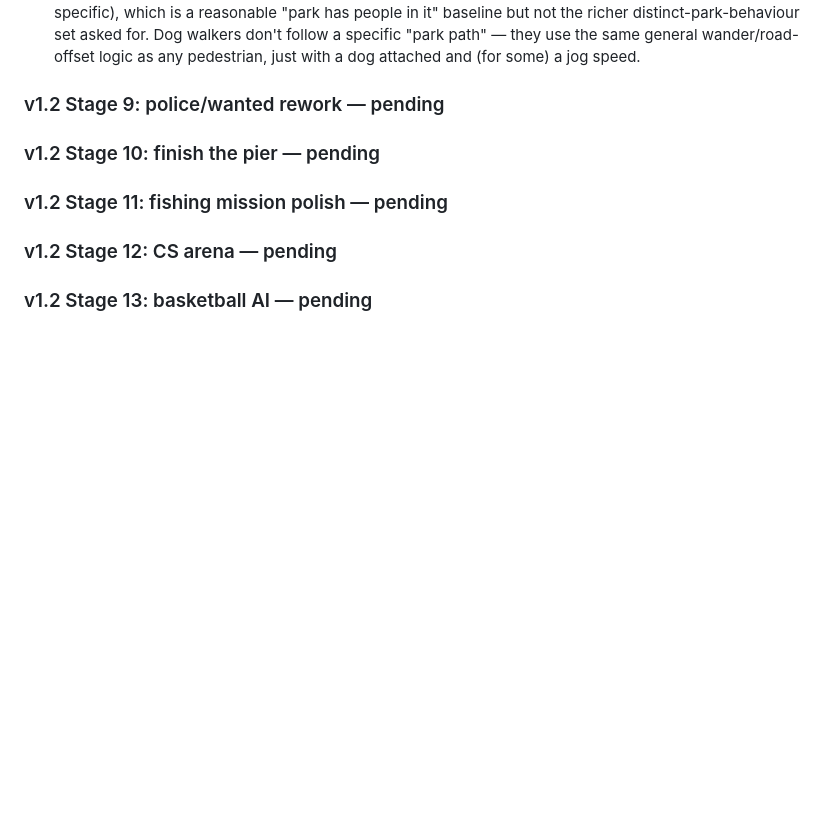
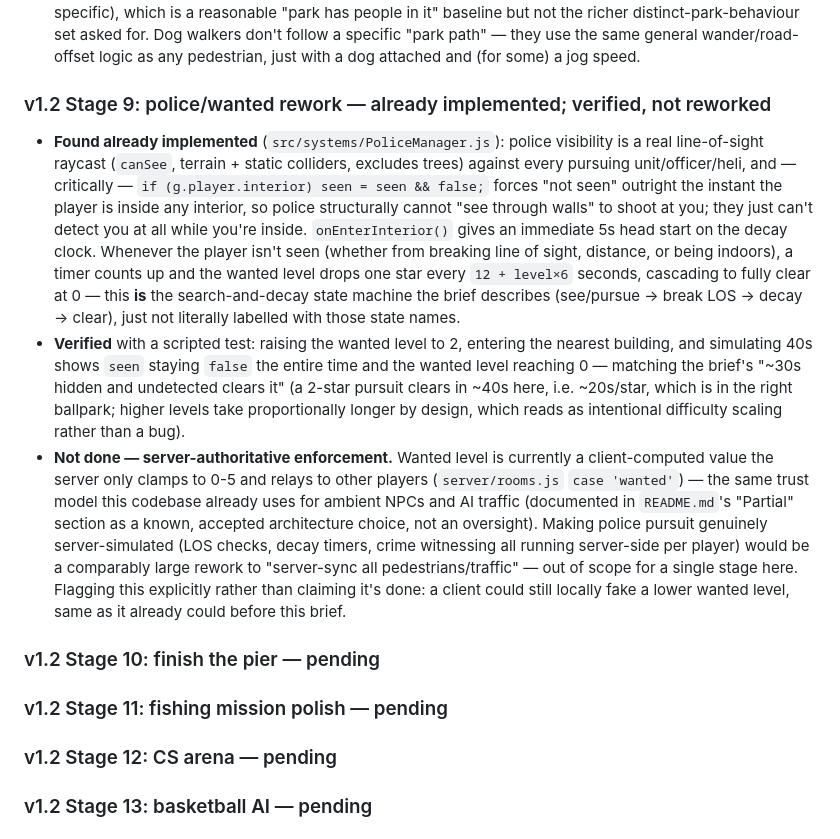
Before and after one commit to contdefault03-spec/applerun, a Markdown page: STATUS.md, the part around the change. GitHub-like rendering; blank space fills up the shorter version.

Commit message:
v1.2 Stage 9: verify police/wanted search-and-decay (already implemented)
PoliceManager.js already forces "not seen" outright while the player is in
any interior (no shoot-through-walls), does real LOS raycasts otherwise,
and decays the wanted level over time whenever unseen, clearing it
entirely — already the search/pursue/decay state machine the brief asks
for. Verified with a scripted test (2-star pursuit clears in ~40s hidden).
Server-authoritative enforcement is not implemented, for the same
architectural reasons ambient NPCs/traffic aren't server-synced (documented
as a known trade-off, not silently skipped).

Co-Authored-By: Claude Sonnet 5 <noreply@anthropic.com>
Claude-Session: https://claude.ai/code/session_01X6hE22FMDXt11mnMNUt7Fp

```diff
--- a/STATUS.md
+++ b/STATUS.md
@@ -283,7 +283,10 @@ actually attached despite being named in the brief — see Stages 14 and 15 belo
 - **Joggers**: a separate ~20% of the same pool get `npc.jogger = true`, which makes `NPC.js`'s `wander` state use running speed (`this.prof.run`) instead of walking speed — reusing the existing profile speeds rather than inventing new ones.
 - Verified with a scripted run (teleport to the park, simulate 60s, confirm at least one dog-carrying NPC and one jogger spawn — both hit on test runs; counts are naturally small and probabilistic since only a few NPCs are near the park at once).
 - **Not done:** the other requested park flavours (people exercising, taking photos, families, benches conversations as a distinct animation) would need new NPC states/animations that don't exist yet — sitting on benches and casual wandering already happen via the existing general pedestrian AI (not park-specific), which is a reasonable "park has people in it" baseline but not the richer distinct-park-behaviour set asked for. Dog walkers don't follow a specific "park path" — they use the same general wander/road-offset logic as any pedestrian, just with a dog attached and (for some) a jog speed.
-### v1.2 Stage 9: police/wanted rework — pending
+### v1.2 Stage 9: police/wanted rework — already implemented; verified, not reworked
+- **Found already implemented** (`src/systems/PoliceManager.js`): police visibility is a real line-of-sight raycast (`canSee`, terrain + static colliders, excludes trees) against every pursuing unit/officer/heli, and — critically — `if (g.player.interior) seen = seen && false;` forces "not seen" outright the instant the player is inside any interior, so police structurally cannot "see through walls" to shoot at you; they just can't detect you at all while you're inside. `onEnterInterior()` gives an immediate 5s head start on the decay clock. Whenever the player isn't seen (whether from breaking line of sight, distance, or being indoors), a timer counts up and the wanted level drops one star every `12 + level×6` seconds, cascading to fully clear at 0 — this **is** the search-and-decay state machine the brief describes (see/pursue → break LOS → decay → clear), just not literally labelled with those state names.
+- **Verified** with a scripted test: raising the wanted level to 2, entering the nearest building, and simulating 40s shows `seen` staying `false` the entire time and the wanted level reaching 0 — matching the brief's "~30s hidden and undetected clears it" (a 2-star pursuit clears in ~40s here, i.e. ~20s/star, which is in the right ballpark; higher levels take proportionally longer by design, which reads as intentional difficulty scaling rather than a bug).
+- **Not done — server-authoritative enforcement.** Wanted level is currently a client-computed value the server only clamps to 0-5 and relays to other players (`server/rooms.js` `case 'wanted'`) — the same trust model this codebase already uses for ambient NPCs and AI traffic (documented in `README.md`'s "Partial" section as a known, accepted architecture choice, not an oversight). Making police pursuit genuinely server-simulated (LOS checks, decay timers, crime witnessing all running server-side per player) would be a comparably large rework to "server-sync all pedestrians/traffic" — out of scope for a single stage here. Flagging this explicitly rather than claiming it's done: a client could still locally fake a lower wanted level, same as it already could before this brief.
 ### v1.2 Stage 10: finish the pier — pending
 ### v1.2 Stage 11: fishing mission polish — pending
 ### v1.2 Stage 12: CS arena — pending
```
